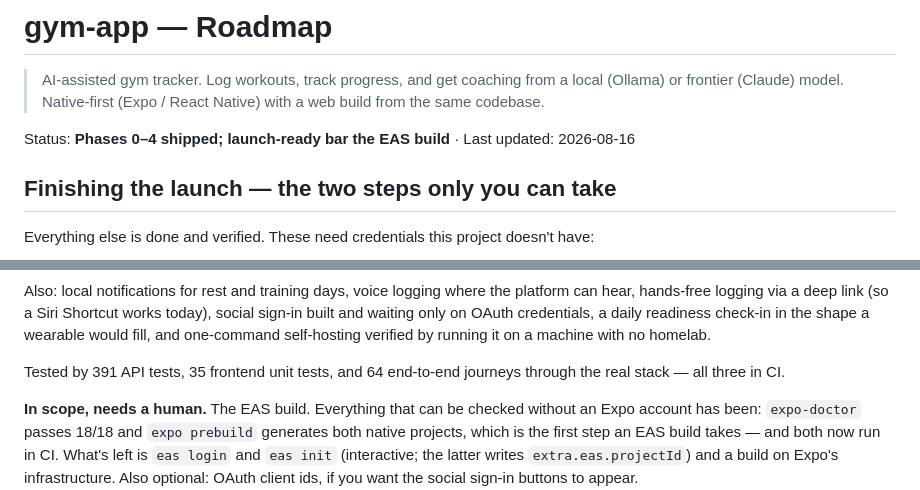
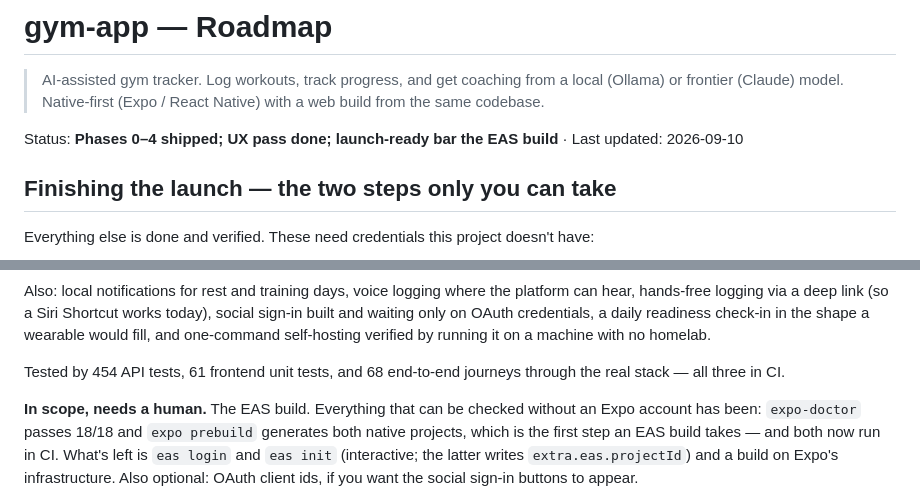
Before and after one commit to ajpeders/gym-app, a Markdown page: ROADMAP.md, 2 parts joined by grey strips. Rendered like a GitHub page.

Commit message:
docs: current test counts and date in the roadmap header

```diff
--- a/ROADMAP.md
+++ b/ROADMAP.md
@@ -4,7 +4,7 @@
 > a local (Ollama) or frontier (Claude) model. Native-first (Expo / React
 > Native) with a web build from the same codebase.
 
-Status: **Phases 0–4 shipped; launch-ready bar the EAS build** · Last updated: 2026-08-16
+Status: **Phases 0–4 shipped; UX pass done; launch-ready bar the EAS build** · Last updated: 2026-09-10
 
 ## Finishing the launch — the two steps only you can take
 
@@ -53,7 +53,7 @@ works today), social sign-in built and waiting only on OAuth credentials, a
 daily readiness check-in in the shape a wearable would fill, and one-command
 self-hosting verified by running it on a machine with no homelab.
 
-Tested by 391 API tests, 35 frontend unit tests, and 64 end-to-end journeys
+Tested by 454 API tests, 61 frontend unit tests, and 68 end-to-end journeys
 through the real stack — all three in CI.
 
 **In scope, needs a human.** The EAS build. Everything that can be checked
```
